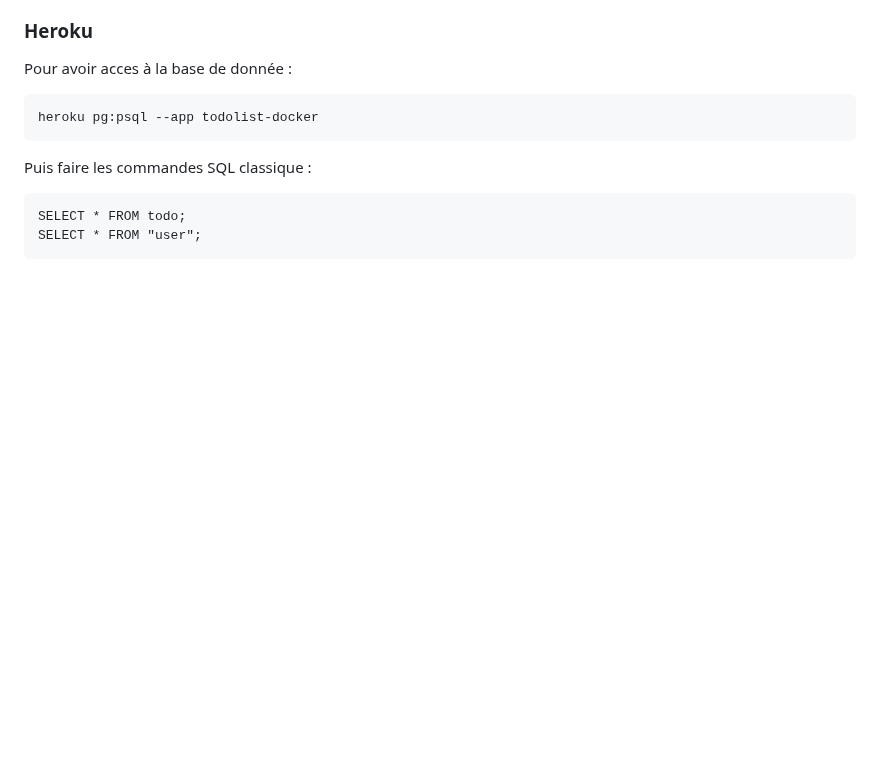
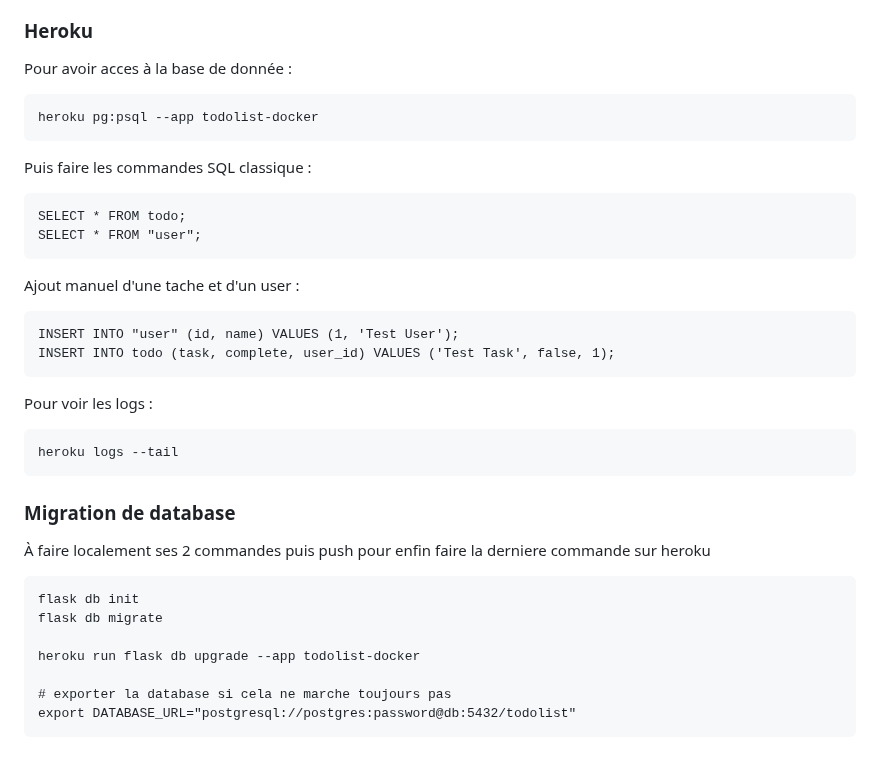
Before and after one commit to BobbyQLF/Todolist-Docker, a Markdown page: README.md, the part around the change. Rendered like a GitHub page; blank space fills up the shorter version.

Commit message:
MAJ README

````diff
--- a/README.md
+++ b/README.md
@@ -149,3 +149,26 @@ Puis faire les commandes SQL classique :
 SELECT * FROM todo;
 SELECT * FROM "user";
 ```
+
+Ajout manuel d'une tache et d'un user :
+```
+INSERT INTO "user" (id, name) VALUES (1, 'Test User');
+INSERT INTO todo (task, complete, user_id) VALUES ('Test Task', false, 1);
+```
+
+Pour voir les logs :
+```
+heroku logs --tail
+```
+
+### Migration de database
+À faire localement ses 2 commandes puis push pour enfin faire la derniere commande sur heroku
+```
+flask db init
+flask db migrate
+
+heroku run flask db upgrade --app todolist-docker
+
+# exporter la database si cela ne marche toujours pas
+export DATABASE_URL="postgresql://postgres:password@db:5432/todolist"
+```
````
